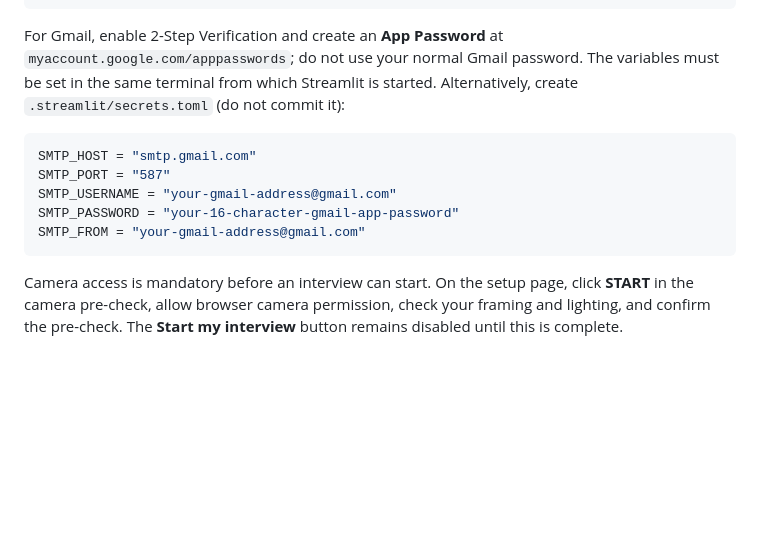
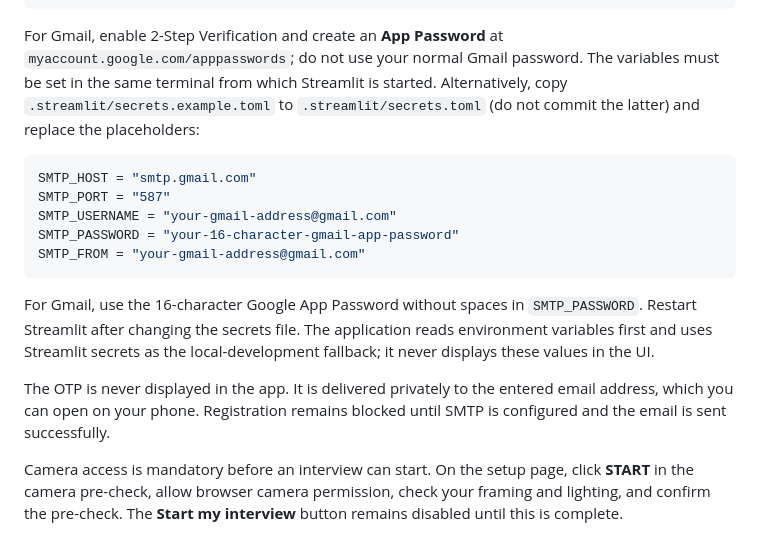
Before and after one commit to Bharathrapeti/Agentic-Ai-projects, a Markdown page: README.md, the part around the change. Rendered like a GitHub page; blank space fills up the shorter version.

````diff
--- a/README.md
+++ b/README.md
@@ -36,7 +36,9 @@ streamlit run app.py
 For Gmail, enable 2-Step Verification and create an **App Password** at
 `myaccount.google.com/apppasswords`; do not use your normal Gmail password.
 The variables must be set in the same terminal from which Streamlit is
-started. Alternatively, create `.streamlit/secrets.toml` (do not commit it):
+started. Alternatively, copy `.streamlit/secrets.example.toml` to
+`.streamlit/secrets.toml` (do not commit the latter) and replace the
+placeholders:
 
 ```toml
 SMTP_HOST = "smtp.gmail.com"
@@ -45,6 +47,15 @@ SMTP_USERNAME = "your-gmail-address@gmail.com"
 SMTP_PASSWORD = "your-16-character-gmail-app-password"
 SMTP_FROM = "your-gmail-address@gmail.com"
 ```
+
+For Gmail, use the 16-character Google App Password without spaces in
+`SMTP_PASSWORD`. Restart Streamlit after changing the secrets file. The
+application reads environment variables first and uses Streamlit secrets as
+the local-development fallback; it never displays these values in the UI.
+
+The OTP is never displayed in the app. It is delivered privately to the
+entered email address, which you can open on your phone. Registration remains
+blocked until SMTP is configured and the email is sent successfully.
 
 Camera access is mandatory before an interview can start. On the setup page,
 click **START** in the camera pre-check, allow browser camera permission,
````
